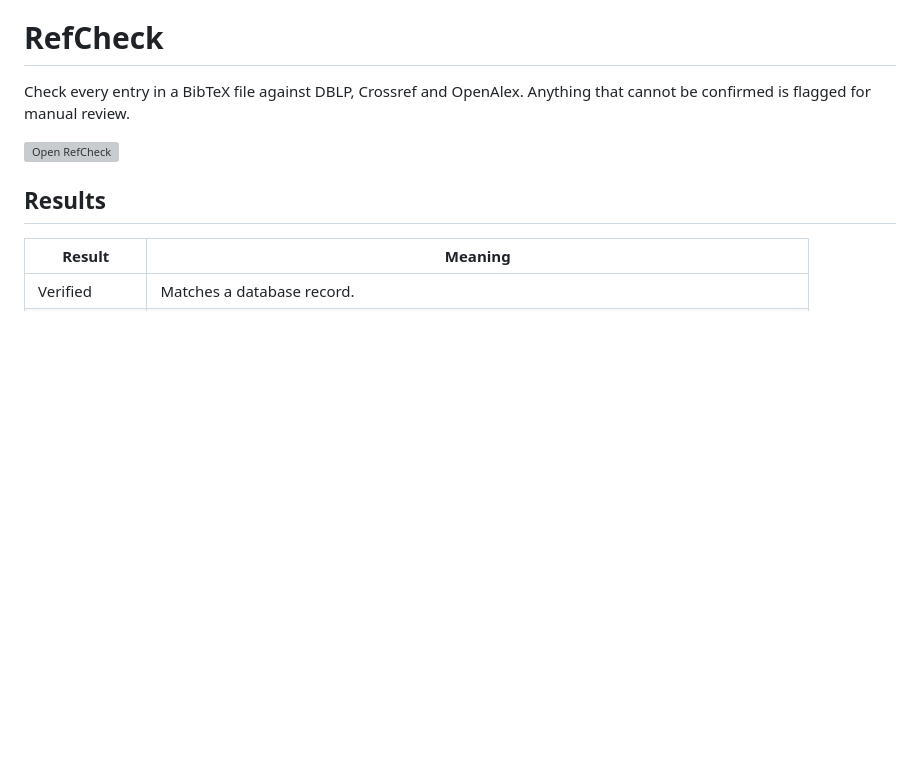
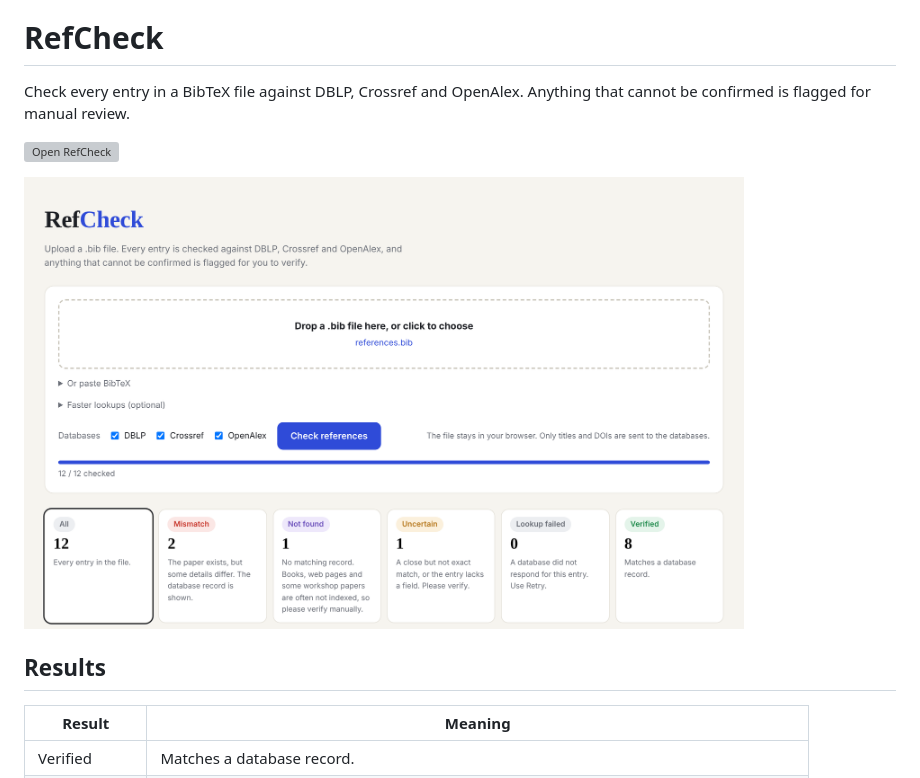
Before and after one commit to Yukyin/refcheck, a Markdown page: README.md, the part around the change. GitHub-like rendering; pictures changed too: screenshot.png (added); blank space fills up the shorter version; grey boxes are pictures that could not be loaded.

Commit message:
Add screenshot to README

```diff
--- a/README.md
+++ b/README.md
@@ -3,6 +3,8 @@
 Check every entry in a BibTeX file against DBLP, Crossref and OpenAlex. Anything that cannot be confirmed is flagged for manual review.
 
 <a href="https://yukyin.github.io/refcheck/"><img src="open-button.svg" alt="Open RefCheck" width="180"></a>
+
+<img src="screenshot.png" alt="RefCheck screenshot" width="720">
 
 ## Results
 
```
